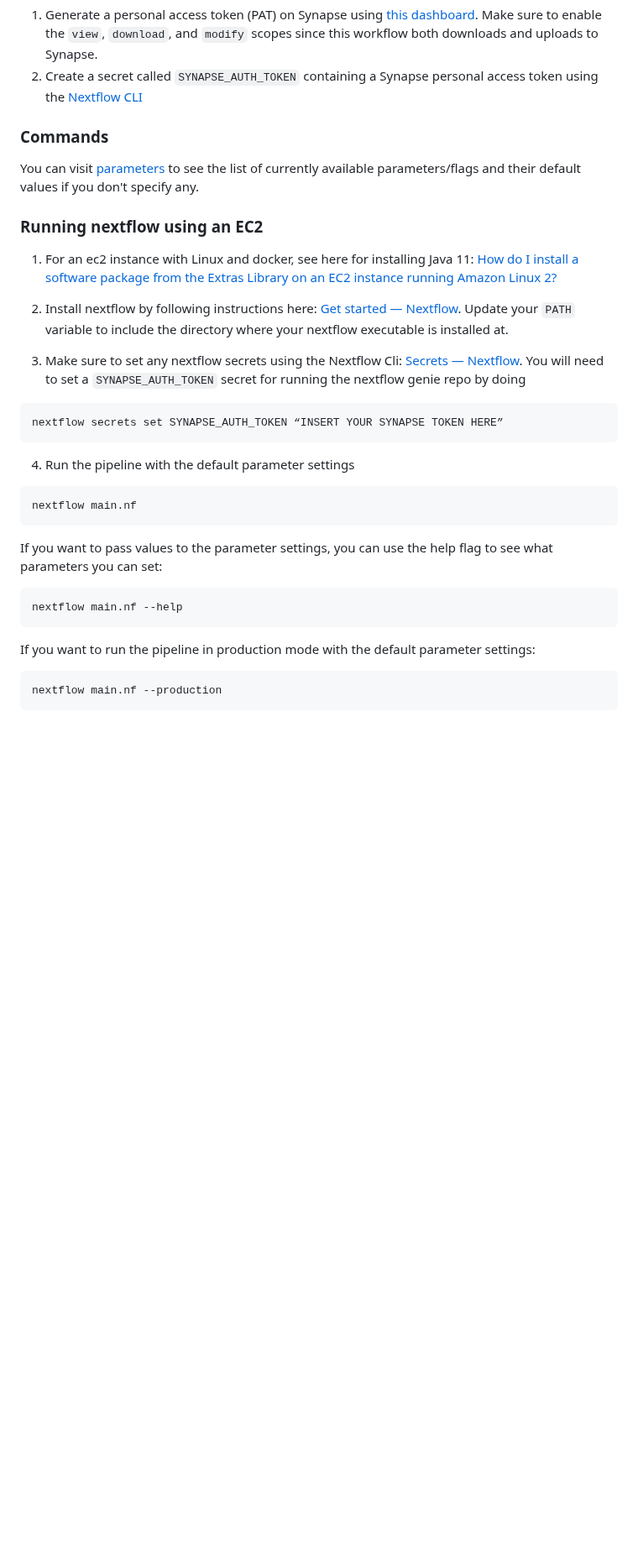
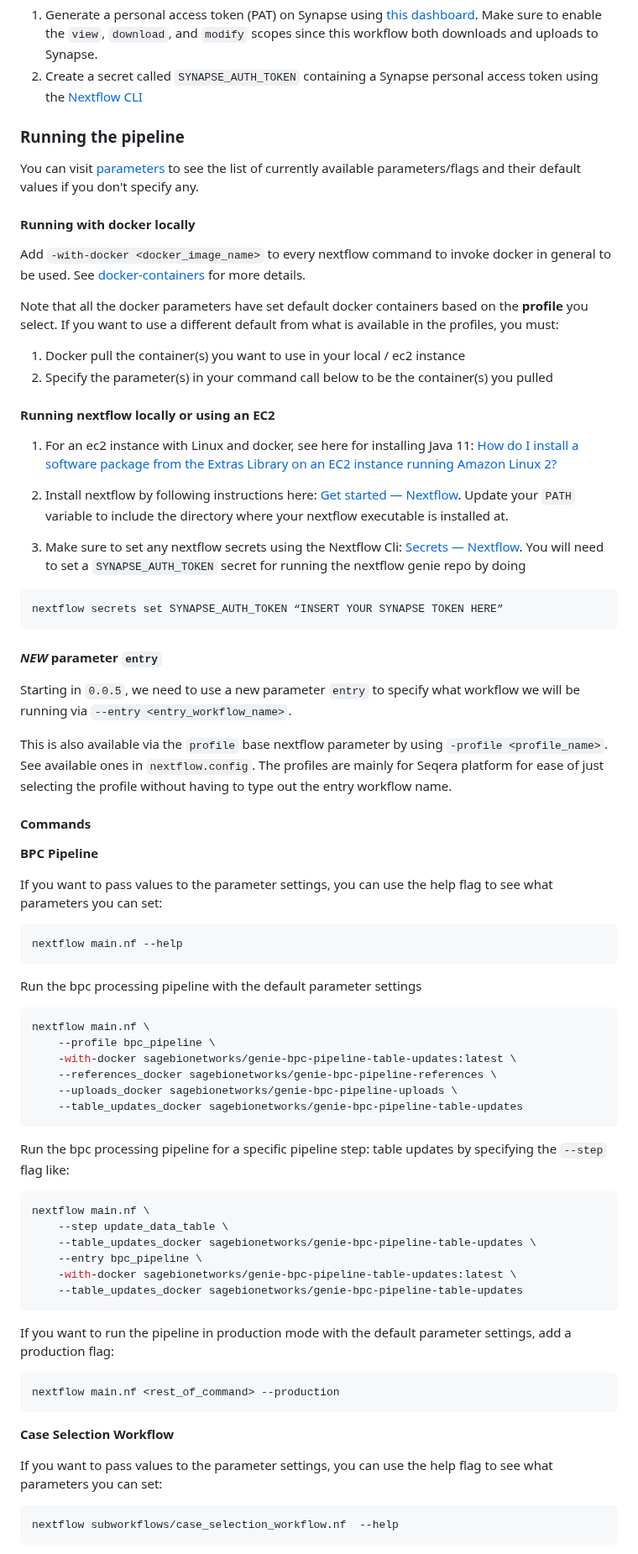
Before and after one commit to Sage-Bionetworks/genie-bpc-pipeline, a Markdown page: README.md, the part around one of its changes. Shown at 84% size. Rendered like a GitHub page; blank space fills up the shorter version.

Commit message:
update readme with instructions

````diff
--- a/README.md
+++ b/README.md
@@ -217,11 +217,21 @@ This workflow takes care of transferring files to and from Synapse. Hence, it re
 1. Generate a personal access token (PAT) on Synapse using [this dashboard](https://www.synapse.org/#!PersonalAccessTokens:). Make sure to enable the `view`, `download`, and `modify` scopes since this workflow both downloads and uploads to Synapse.
 2. Create a secret called `SYNAPSE_AUTH_TOKEN` containing a Synapse personal access token using the [Nextflow CLI](https://nextflow.io/docs/latest/secrets.html)
 
-### Commands
+### Running the pipeline
 
 You can visit [parameters](https://github.com/Sage-Bionetworks/genie-bpc-pipeline/blob/develop/main.nf#L2-L11) to see the list of currently available parameters/flags and their default values if you don't specify any.
 
-### Running nextflow using an EC2
+#### Running with docker locally
+
+Add `-with-docker <docker_image_name>` to every nextflow command to invoke docker in general to be used. See [docker-containers](https://www.nextflow.io/docs/latest/docker.html#docker-containers) for more details.
+
+Note that all the docker parameters have set default docker containers based on the **profile** you select. If you want to use a different default from what is available in the profiles, you must:
+
+1. Docker pull the container(s) you want to use in your local / ec2 instance
+2. Specify the parameter(s) in your command call below to be the container(s) you pulled
+
+
+#### Running nextflow locally or using an EC2
 
 1. For an ec2 instance with Linux and docker, see here for installing Java 11: [How do I install a software package from the Extras Library on an EC2 instance running Amazon Linux 2?](https://aws.amazon.com/premiumsupport/knowledge-center/ec2-install-extras-library-software/)
 
@@ -233,11 +243,14 @@ You can visit [parameters](https://github.com/Sage-Bionetworks/genie-bpc-pipelin
 nextflow secrets set SYNAPSE_AUTH_TOKEN “INSERT YOUR SYNAPSE TOKEN HERE”
 ```
 
-4. Run the pipeline with the default parameter settings
+#### *NEW* parameter `entry`
+Starting in `0.0.5`, we need to use a new parameter `entry` to specify what workflow we will be running via `--entry <entry_workflow_name>`.
 
-```bash
-nextflow main.nf
-```
+This is also available via the `profile` base nextflow parameter by using `-profile <profile_name>`. See available ones in `nextflow.config`. The profiles are mainly for Seqera platform for ease of just selecting the profile without having to type out the entry workflow name.
+
+#### Commands
+
+**BPC Pipeline**
 
 If you want to pass values to the parameter settings, you can use the help flag to see what parameters you can set:
 
@@ -245,7 +258,39 @@ If you want to pass values to the parameter settings, you can use the help flag
 nextflow main.nf --help
 ```
 
-If you want to run the pipeline in production mode with the default parameter settings:
+Run the bpc processing pipeline with the default parameter settings
 
 ```bash
-nextflow main.nf --production
+nextflow main.nf \
+	--profile bpc_pipeline \
+	-with-docker sagebionetworks/genie-bpc-pipeline-table-updates:latest \
+	--references_docker sagebionetworks/genie-bpc-pipeline-references \
+	--uploads_docker sagebionetworks/genie-bpc-pipeline-uploads \
+	--table_updates_docker sagebionetworks/genie-bpc-pipeline-table-updates
+```
+
+Run the bpc processing pipeline for a specific pipeline step: table updates by specifying the `--step` flag like:
+
+```bash
+nextflow main.nf \
+	--step update_data_table \
+	--table_updates_docker sagebionetworks/genie-bpc-pipeline-table-updates \
+	--entry bpc_pipeline \
+	-with-docker sagebionetworks/genie-bpc-pipeline-table-updates:latest \
+	--table_updates_docker sagebionetworks/genie-bpc-pipeline-table-updates
+```
+
+If you want to run the pipeline in production mode with the default parameter settings, add a production flag:
+
+```bash
+nextflow main.nf <rest_of_command> --production
+```
+
+**Case Selection Workflow**
+
+If you want to pass values to the parameter settings, you can use the help flag to see what parameters you can set:
+
+```bash
+nextflow subworkflows/case_selection_workflow.nf  --help
+```
+
````
Also changed, not shown: other parts of README.md (+17 -1 lines).
